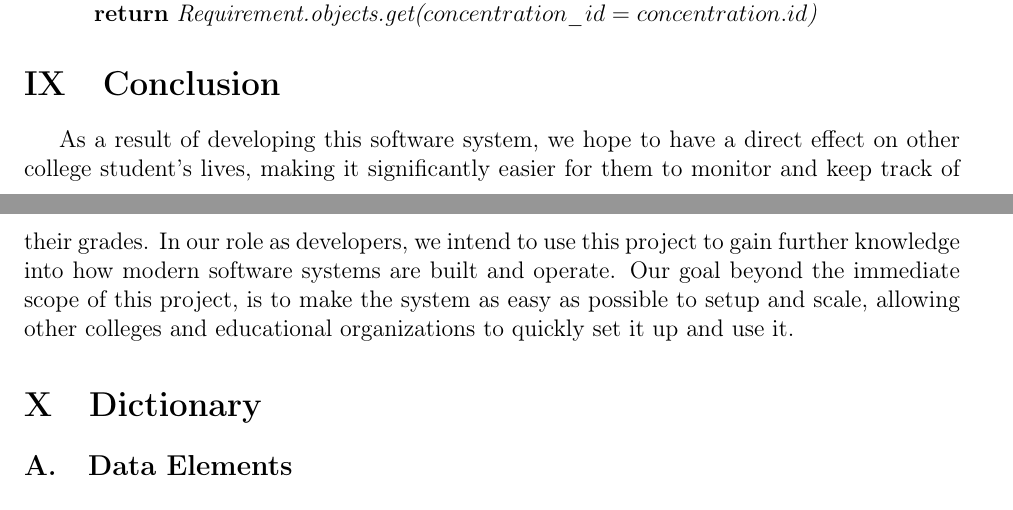
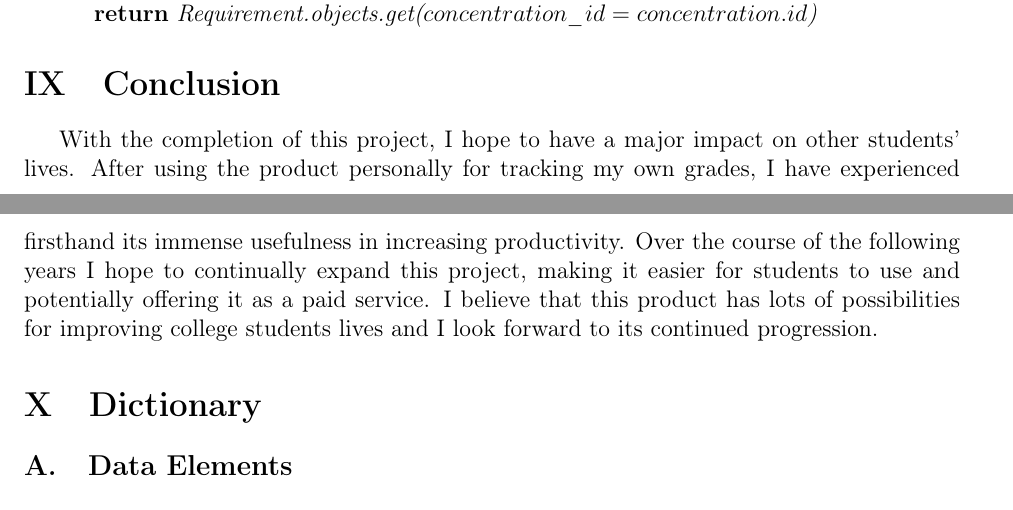
Before and after one commit to KYDronePilot/CSC-440-Team-Project, a LaTeX document (docs/specification_report/specification_report.tex): two parts of pages 116 and 117 of 119, joined at a grey line, cut so that both start at the same text. Compiled offline with pdfLaTeX.

Commit message:
Rewrote conclusion

```diff
--- a/docs/specification_report/specification_report.tex
+++ b/docs/specification_report/specification_report.tex
@@ -774,12 +774,12 @@ colored green and sub-requirement shall be expandable/collapsible.
 \end{algorithm}
 
 \section{Conclusion}
-As a result of developing this software system, we hope to have a direct effect on other college
-student's lives, making it significantly easier for them to monitor and keep track of their grades.
-In our role as developers, we intend to use this project to gain further knowledge into how modern
-software systems are built and operate. Our goal beyond the immediate scope of this project, is to
-make the system as easy as possible to setup and scale, allowing other colleges and educational
-organizations to quickly set it up and use it.
+With the completion of this project, I hope to have a major impact on other students' lives. After
+using the product personally for tracking my own grades, I have experienced firsthand its immense
+usefulness in increasing productivity. Over the course of the following years I hope to continually
+expand this project, making it easier for students to use and potentially offering it as a paid
+service. I believe that this product has lots of possibilities for improving college students lives
+and I look forward to its continued progression.
 
 \section{Dictionary}
 \begin{dictionary}{Data Elements}
```
